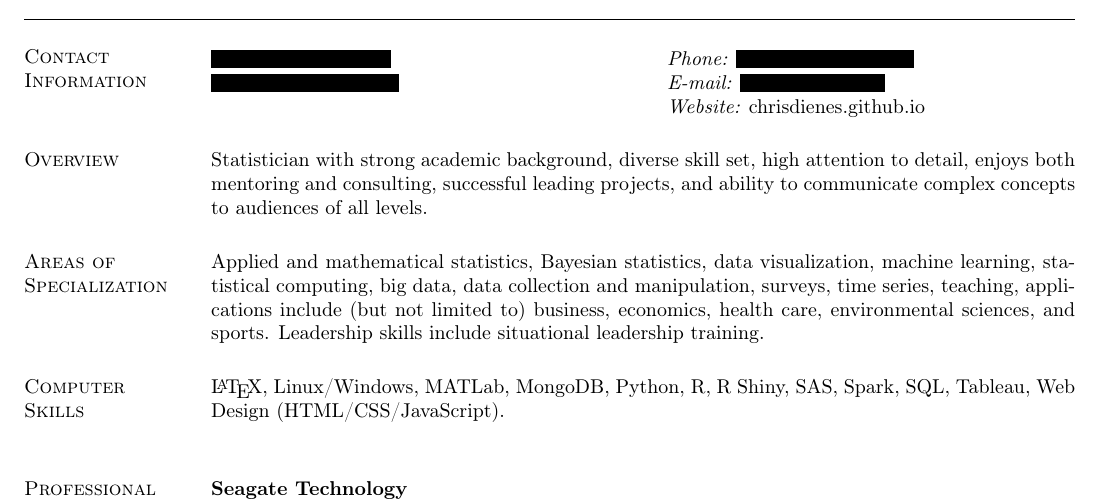
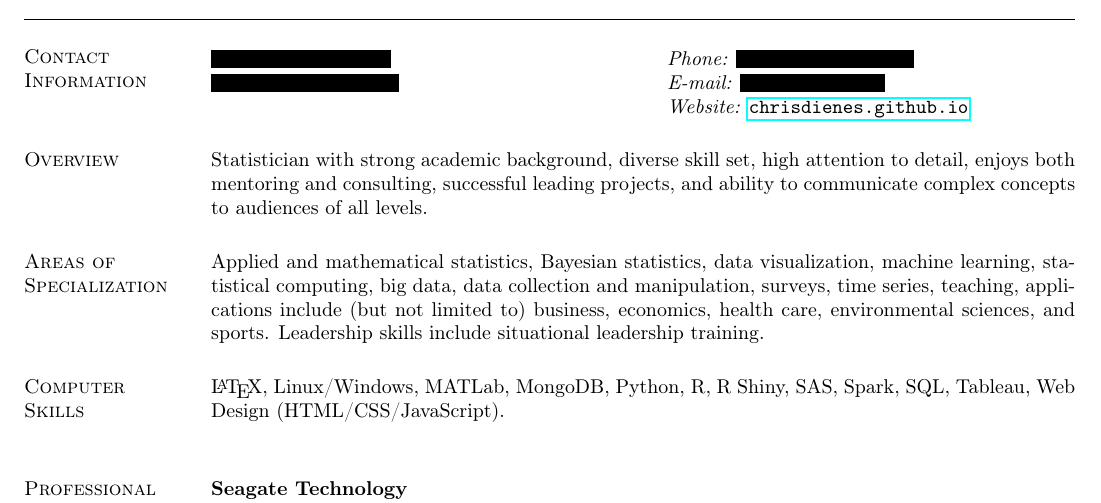
Before and after one commit to ChrisDienes/latex_resume, a LaTeX CV (resume.tex): part of page 1 of 2, cut so that both start at the same text. Compiled offline with pdfLaTeX; a LaTeX package or settings file that is missing is left out.

Commit message:
Update resume.tex

```diff
--- a/resume.tex
+++ b/resume.tex
@@ -32,7 +32,7 @@
 \begin{tabular}{@{}p{3in}p{4in}}
 \censor{\#\#\#\#\# Street Ave}            & {\it Phone:}  \censor{(XXX) XXX-XXXX}\\
 \censor{TTTTTT, SS ZZZZZ}                 & {\it E-mail:} \censor{address@address}\\
-                                          & {\it Website:} chrisdienes.github.io\\
+                                          & {\it Website:} \url{chrisdienes.github.io}\\
 \end{tabular}
 
 \section{\sc Overview}
```
